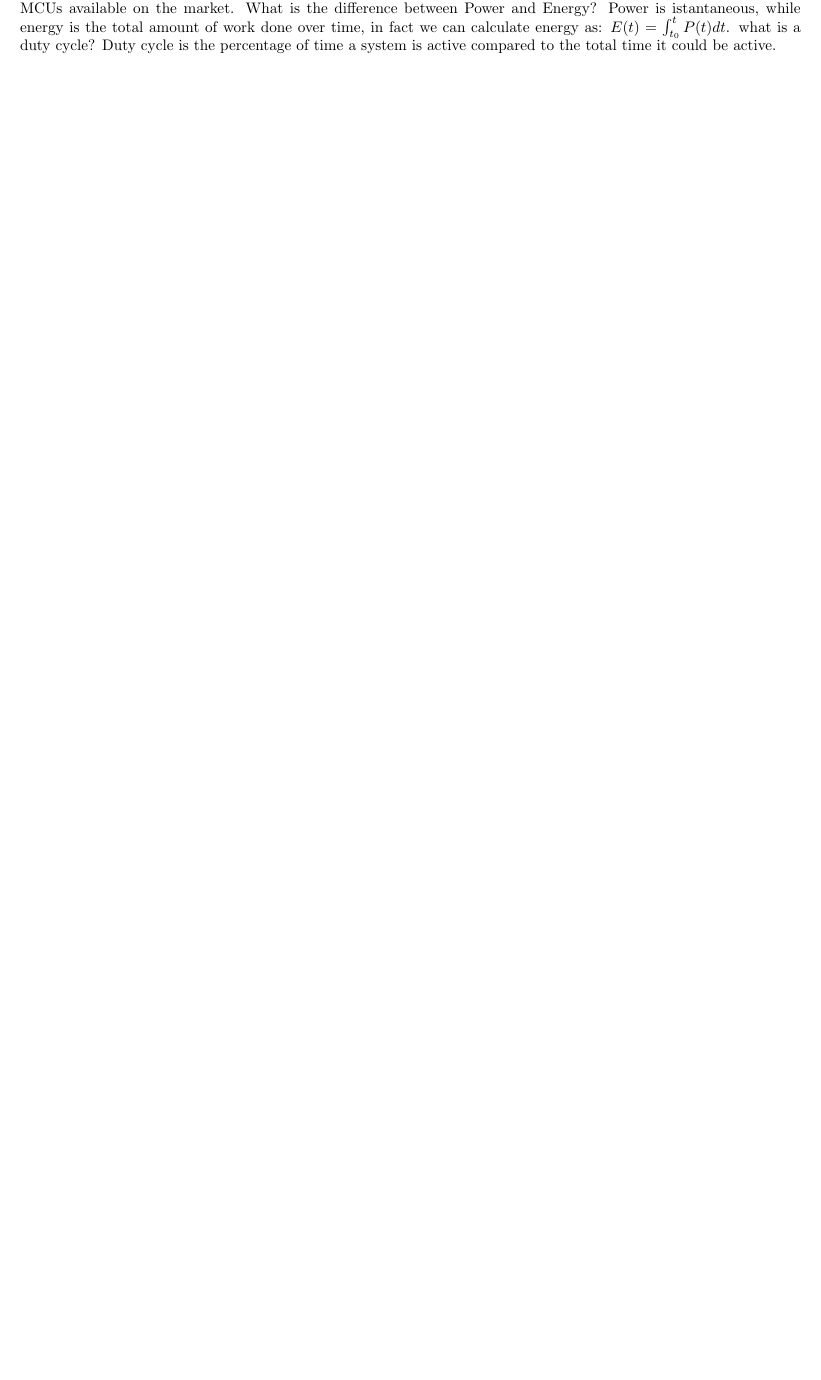
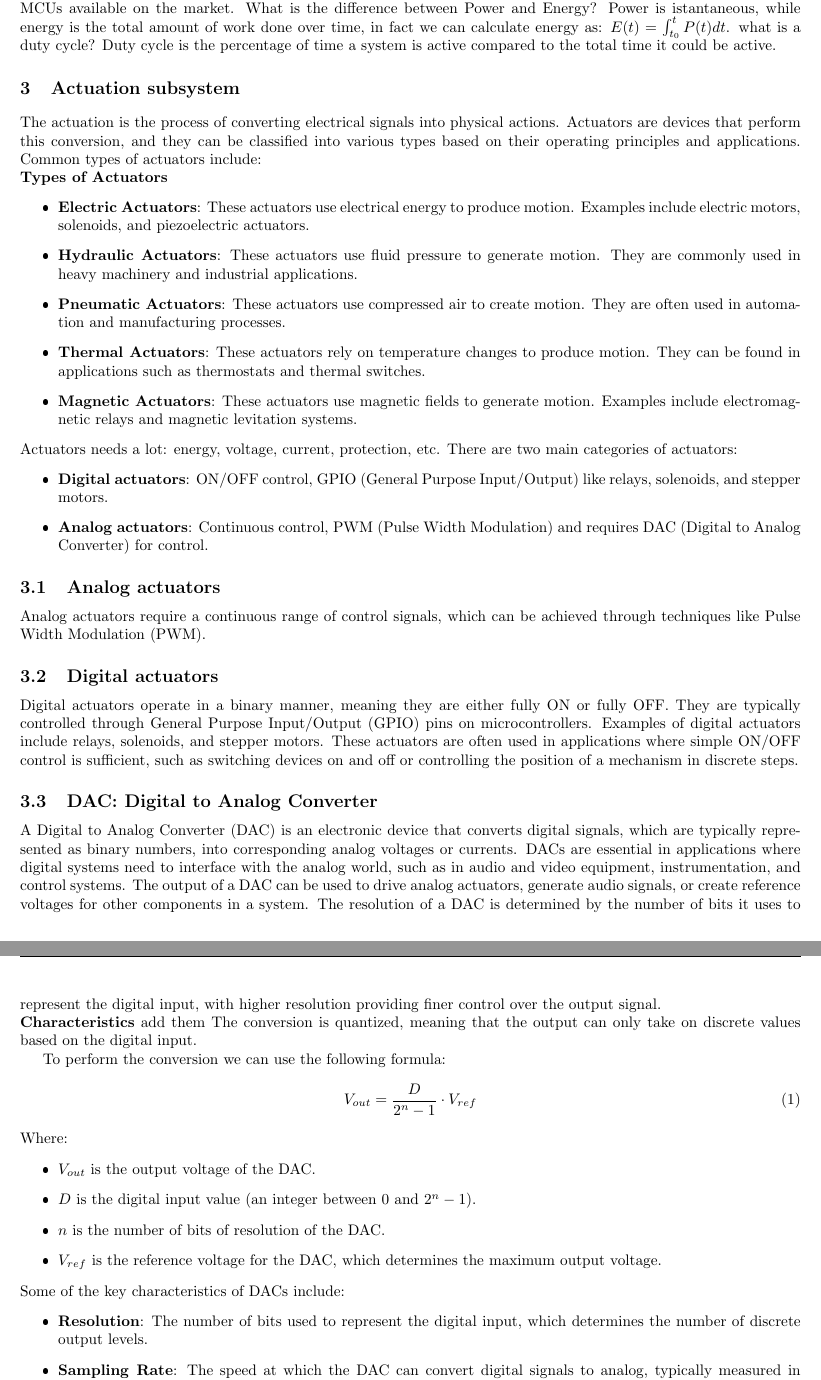
Before and after one commit to gius17/IoT, a LaTeX document (main.tex, which reads appunti/hardware/chp3.tex): part of page 2 of 2 before the commit and two parts of pages 2 and 3 of 6 after it, the two joined at a grey line, cut so that both start at the same text, the shorter picture padded with empty space. The pictures show the PDF file main.pdf that the author committed with the source.

Commit message:
da completare

```diff
--- /dev/null
+++ b/appunti/hardware/chp3.tex
@@ -0,0 +1,75 @@
+\section{Actuation subsystem}
+The actuation is the process of converting electrical signals into physical
+actions. Actuators are devices that perform this conversion, and they can be
+classified into various types based on their operating principles and
+applications. Common types of actuators include: \newline \textbf{Types of
+    Actuators}
+\begin{itemize}
+    \item \textbf{Electric Actuators}: These actuators use electrical energy to
+          produce motion. Examples include electric motors, solenoids, and
+          piezoelectric actuators.
+    \item \textbf{Hydraulic Actuators}: These actuators use fluid pressure to
+          generate motion. They are commonly used in heavy machinery and
+          industrial applications.
+    \item \textbf{Pneumatic Actuators}: These actuators use compressed air to
+          create motion. They are often used in automation and manufacturing
+          processes.
+    \item \textbf{Thermal Actuators}: These actuators rely on temperature
+          changes to produce motion. They can be found in applications such as
+          thermostats and thermal switches.
+    \item \textbf{Magnetic Actuators}: These actuators use magnetic fields to
+          generate motion. Examples include electromagnetic relays and magnetic
+          levitation systems.
+\end{itemize}
+Actuators needs a lot: energy, voltage, current, protection, etc. There are two
+main categories of actuators:
+\begin{itemize}
+    \item \textbf{Digital actuators}: ON/OFF control, GPIO (General Purpose
+          Input/Output) like relays, solenoids, and stepper motors.
+    \item \textbf{Analog actuators}: Continuous control, PWM (Pulse Width
+          Modulation) and requires DAC (Digital to Analog Converter) for
+          control.
+\end{itemize}
+\subsection{Analog actuators}
+Analog actuators require a continuous range of control signals, which can be
+achieved through techniques like Pulse Width Modulation (PWM).
+
+\subsection{Digital actuators}
+Digital actuators operate in a binary manner, meaning they are either fully ON
+or fully OFF. They are typically controlled through General Purpose
+Input/Output (GPIO) pins on microcontrollers. Examples of digital actuators
+include relays, solenoids, and stepper motors. These actuators are often used
+in applications where simple ON/OFF control is sufficient, such as switching
+devices on and off or controlling the position of a mechanism in discrete
+steps.
+\subsection{DAC: Digital to Analog Converter}
+A Digital to Analog Converter (DAC) is an electronic device that converts
+digital signals, which are typically represented as binary numbers, into
+corresponding analog voltages or currents. DACs are essential in applications
+where digital systems need to interface with the analog world, such as in audio
+and video equipment, instrumentation, and control systems. The output of a DAC
+can be used to drive analog actuators, generate audio signals, or create
+reference voltages for other components in a system. The resolution of a DAC is
+determined by the number of bits it uses to represent the digital input, with
+higher resolution providing finer control over the output signal. \newline
+\textbf{Characteristics} add them The conversion is quantized, meaning that the
+output can only take on discrete values based on the digital input.
+
+To perform the conversion we can use the following formula:
+\begin{equation}
+    V_{out} = \frac{D}{2^n-1} \cdot V_{ref}
+\end{equation}
+Where:
+\begin{itemize}
+    \item $V_{out}$ is the output voltage of the DAC.
+    \item $D$ is the digital input value (an integer between 0 and $2^n-1$).
+    \item $n$ is the number of bits of resolution of the DAC.
+    \item $V_{ref}$ is the reference voltage for the DAC, which determines the
+          maximum output voltage.
+\end{itemize}
+Some of the key characteristics of DACs include:
+\begin{itemize}
+    \item \textbf{Resolution}: The number of bits used to represent the digital
+          input, which determines the number of discrete output levels.
+    \item \textbf{Sampling Rate}: The speed at which the DAC can convert digital
+          signals to analog, typically measured in samples per second (SPS).
@@ -0,0 +82,9 @@
+          input.
+    \item \textbf{Power Consumption}: The amount of power required for the DAC
+          to operate, which can be an important consideration in battery-powered
+          applications.
+    \item \textbf{Output Range}: The range of voltages that the DAC can produce,
+          which is typically determined by the reference voltage and the
+          resolution of the DAC. Usually bipolar or unipolar.
+\end{itemize}
+\subsection{PWM: Pulse Width Modulation}
@@ -0,0 +105,4 @@
+\begin{itemize}
+    \item \textbf{Energy Efficiency}: PWM allows for efficient power control by
+          minimizing energy loss, as the switching devices are either fully ON
+          or fully OFF.
@@ -0,0 +114,2 @@
+          applications.
+\end{itemize}
@@ -0,0 +120,5 @@
+application requirements.
+\subsection{GPIO: General Purpose Input/Output}
+GPIO pins provide a programmable digital interface between the processor and
+external hardware. They are used to connect:
+\begin{itemize}
@@ -0,0 +131,7 @@
+    \centering
+    \includegraphics[width=0.5\textwidth]{foto/hardware/cph3/1.png}
+    \caption{Structure of Arduino UNO}
+\end{figure}
+The output voltage of a GPIO pin depends on the specific microcontroller and its
+operating voltage. There are some electrical constrains:
+\begin{itemize}
@@ -0,0 +150 @@
+circuit. Relays are commonly used in applications where it is necessary to
```
Also changed, not shown: appunti/hardware/cph5.tex (added, +31 -0 lines), appunti/hardware/cph6.tex (added, +39 -0 lines), main.tex (+3 -1 lines), appunti/software/cph1.tex (renamed from appunti/hardware/software/cph1.tex), foto/hardware/cph3/1.png (added), foto/hardware/cph3/2.png (added), foto/hardware/cph6/1.png (added), foto/hardware/cph6/2.png (added), foto/hardware/cph6/3.png (added), main.pdf, appunti/hardware/chp3.tex (71 more changed lines), 5 other files.
